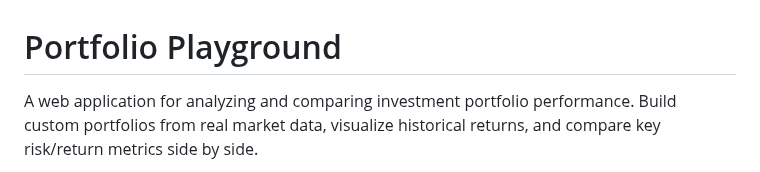
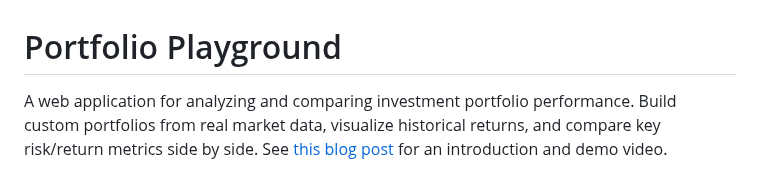
Before and after one commit to jianchao-li/portfolio-playground, a Markdown page: README.md, the part around one of its changes. Rendered like a GitHub page.

Commit message:
Update README: add screenshot, link to blog post, remove video tag

```diff
--- a/README.md
+++ b/README.md
@@ -1,4 +1,4 @@
 # Portfolio Playground
 
-A web application for analyzing and comparing investment portfolio performance. Build custom portfolios from real market data, visualize historical returns, and compare key risk/return metrics side by side.
+A web application for analyzing and comparing investment portfolio performance. Build custom portfolios from real market data, visualize historical returns, and compare key risk/return metrics side by side. See [this blog post](https://jianchao-li.github.io/post/vibe-coding-portfolio-playground/) for an introduction and demo video.
 
```
Also changed, not shown: other parts of README.md (+1 -1 lines), featured.png (added).
